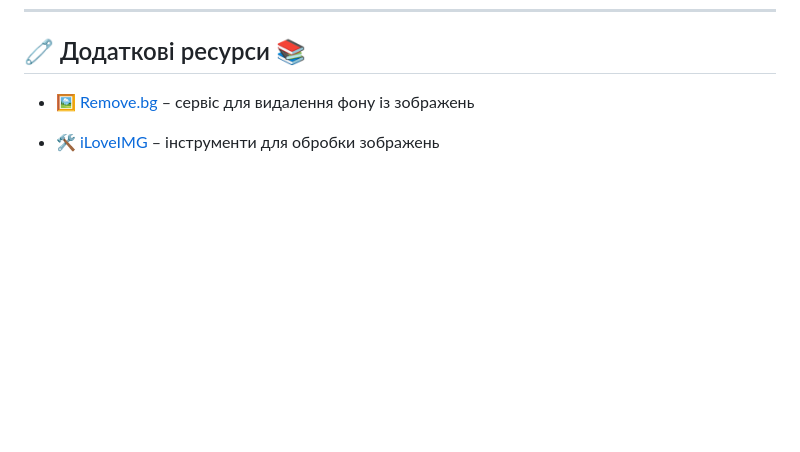
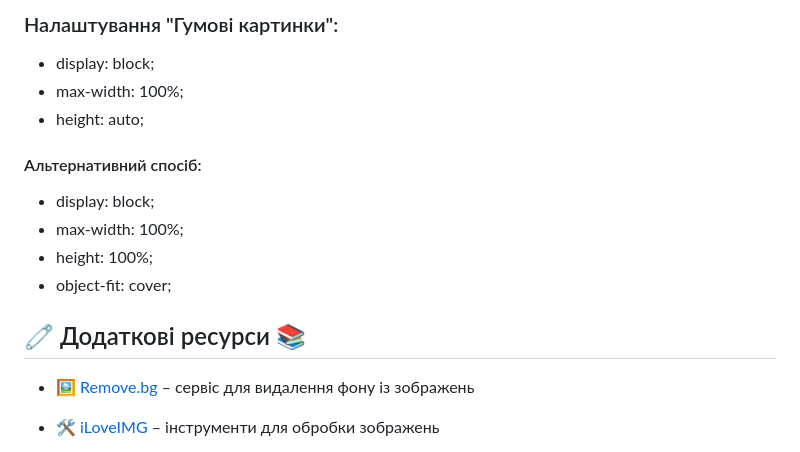
Before and after one commit to EddNik/goit-markup-hw-03, a Markdown page: README.md, the part around one of its changes. GitHub-like rendering; blank space fills up the shorter version.

```diff
--- a/README.md
+++ b/README.md
@@ -76,3 +136,14 @@
+### Налаштування "Гумові картинки":
+- display: block;
+- max-width: 100%;
+- height: auto;
+
+#### Альтернативний спосіб:
+- display: block;
+- max-width: 100%;
+- height: 100%;
+- object-fit: cover;
+
 ## 🧷 Додаткові ресурси 📚
 
 - 🖼 [Remove.bg](https://www.remove.bg/) – сервіс для видалення фону із зображень
```
Also changed, not shown: other parts of README.md (+60 -0 lines).
